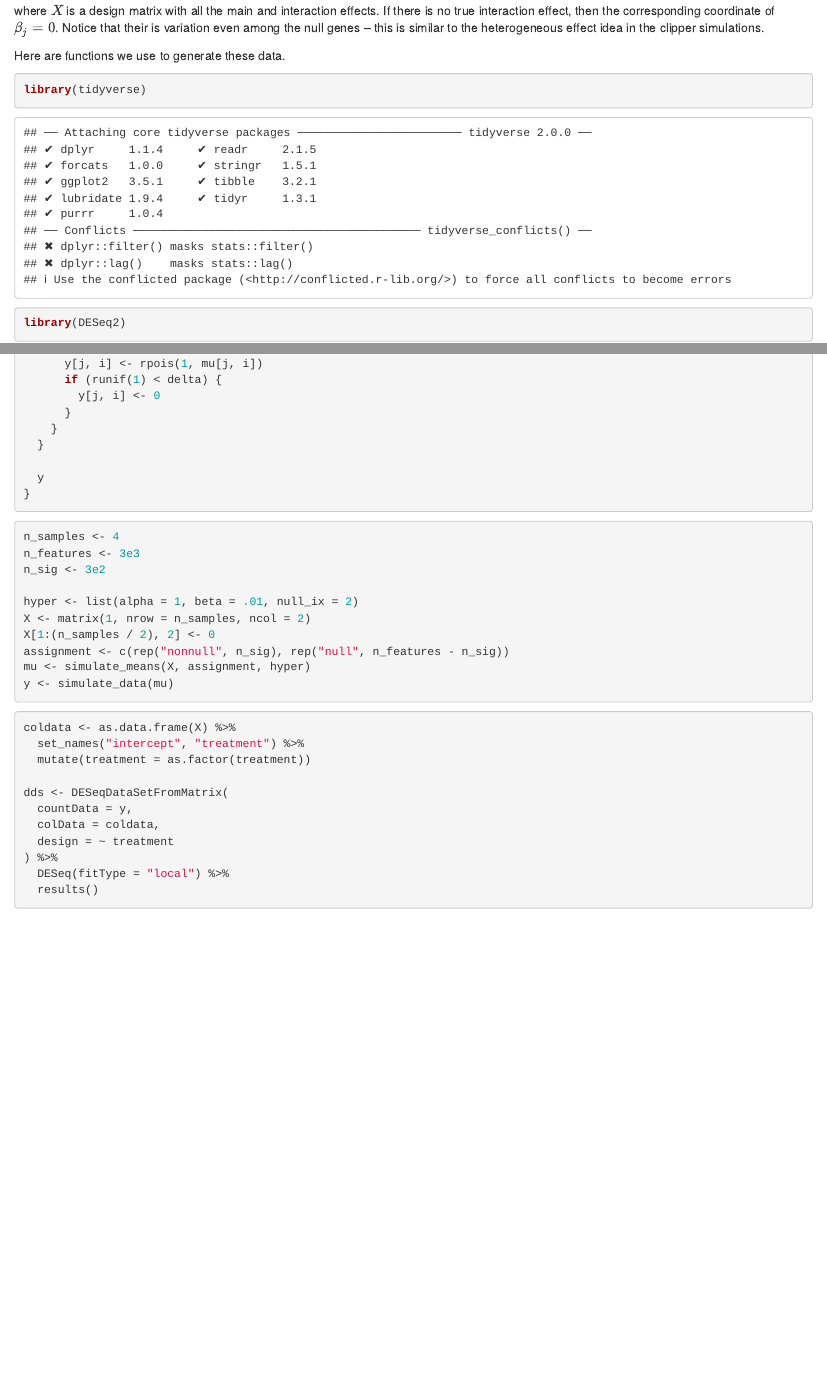
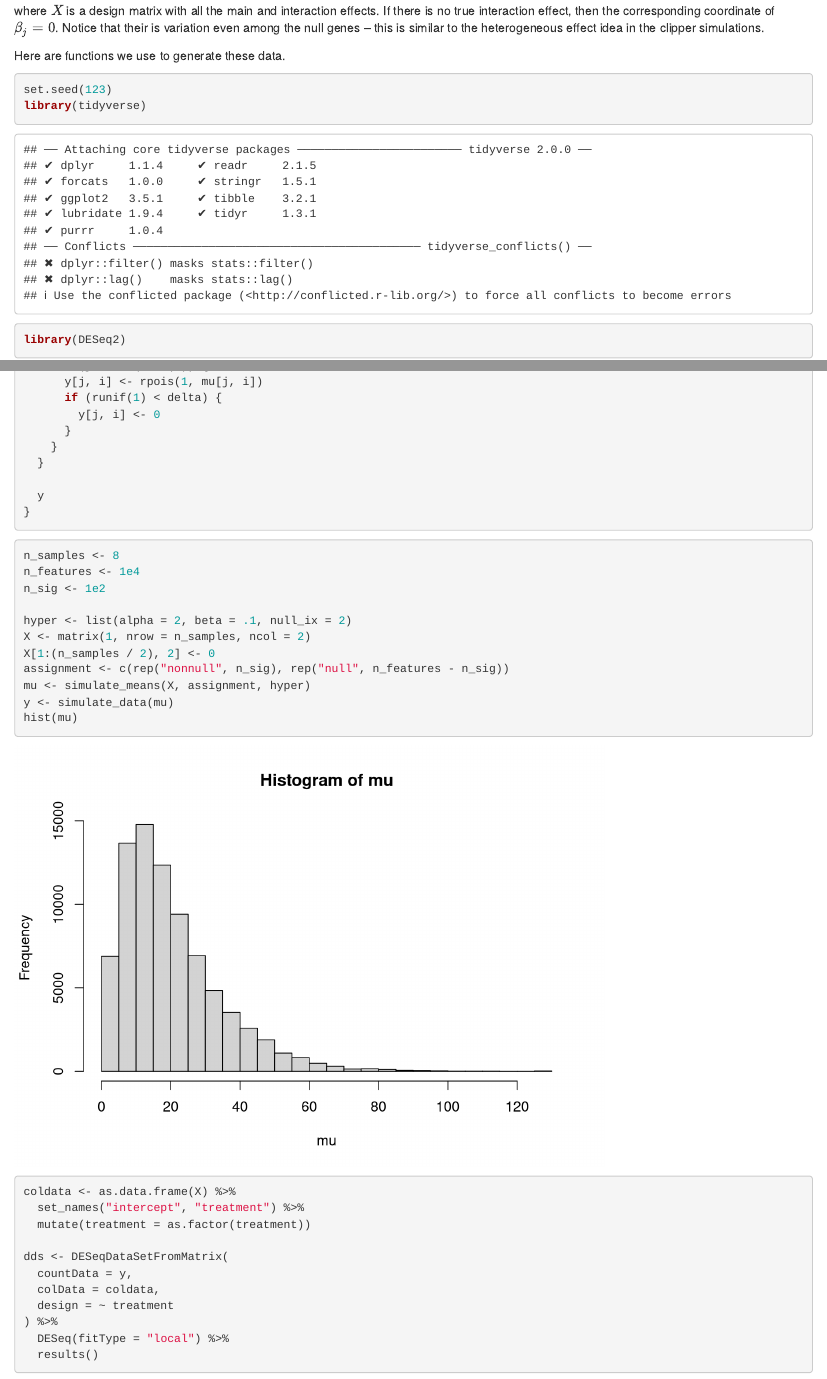
Before and after one commit to krisrs1128/thor_interactions, an R Markdown document (inference/nb_background.Rmd): the page in a window 1100 px wide, from 340 px down, and a second part further down, joined at a grey line. Rendered offline with R 4.5, knitr and Pandoc, with nearby package versions; code that draws random numbers runs with fixed seeds of ours; some code elsewhere in the file could not run offline.

Commit message:
most conservative parameters

````diff
--- a/inference/nb_background.Rmd
+++ b/inference/nb_background.Rmd
@@ -29,6 +29,7 @@ to the heterogeneous effect idea in the clipper simulations.
 
 Here are functions we use to generate these data.
 ```{r}
+set.seed(123)
 library(tidyverse)
 library(DESeq2)
 ```
@@ -66,16 +67,17 @@ simulate_data <- function(mu, delta = 0.1) {
 ```
 
 ```{r}
-n_samples <- 4
-n_features <- 3e3
-n_sig <- 3e2
+n_samples <- 8
+n_features <- 1e4
+n_sig <- 1e2
 
-hyper <- list(alpha = 1, beta = .01, null_ix = 2)
+hyper <- list(alpha = 2, beta = .1, null_ix = 2)
 X <- matrix(1, nrow = n_samples, ncol = 2)
 X[1:(n_samples / 2), 2] <- 0
 assignment <- c(rep("nonnull", n_sig), rep("null", n_features - n_sig))
 mu <- simulate_means(X, assignment, hyper)
 y <- simulate_data(mu)
+hist(mu)
 ```
 
 
````
Also changed, not shown: inference/nb_background.Rmd (2 more changed lines).
